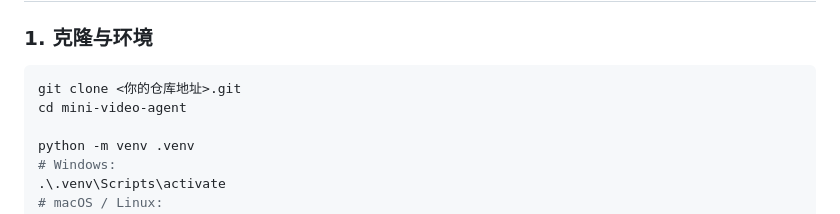
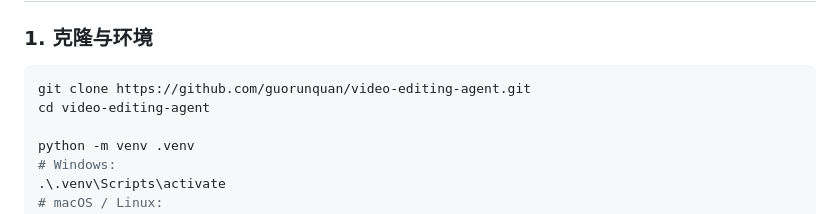
Before and after one commit to guorunquan/video-editing-agent, a Markdown page: README.md, the part around the change. Rendered like a GitHub page.

Commit message:
docs: set real GitHub clone URL in README
Co-authored-by: Cursor <cursoragent@cursor.com>

````diff
--- a/README.md
+++ b/README.md
@@ -100,8 +100,8 @@ FFmpeg            写出 output/*.mp4
 ### 1. 克隆与环境
 
 ```bash
-git clone <你的仓库地址>.git
-cd mini-video-agent
+git clone https://github.com/guorunquan/video-editing-agent.git
+cd video-editing-agent
 
 python -m venv .venv
 # Windows:
````
